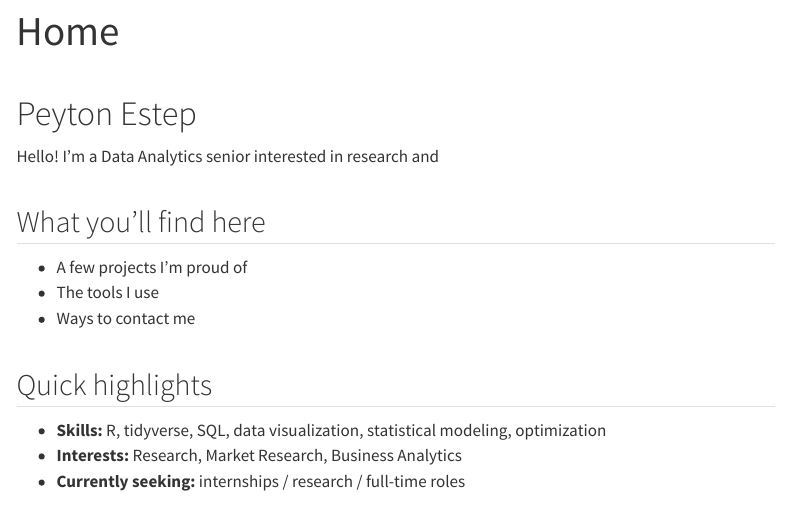
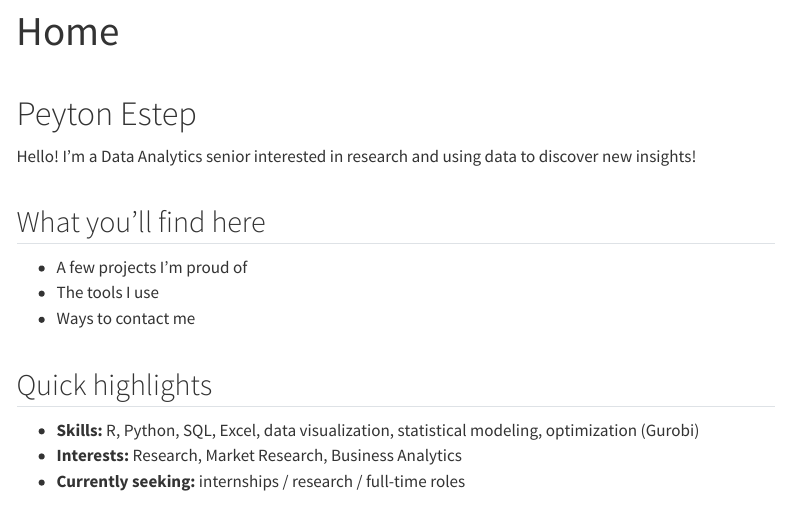
Before and after one commit to PeytonEEstep/Portfolio, a Quarto document (index.qmd): the page in a window 1100 px wide, from its top. Rendered offline with R 4.5, knitr and Pandoc in place of Quarto, with nearby package versions; menus at the side of the page are left out.

Commit message:
Update index.qmd

```diff
--- a/index.qmd
+++ b/index.qmd
@@ -4,7 +4,7 @@ title: "Home"
 
 # Peyton Estep
 
-Hello! I'm a Data Analytics senior interested in research and
+Hello! I'm a Data Analytics senior interested in research and using data to discover new insights!
 
 ## What you’ll find here
 - A few projects I’m proud of
@@ -12,7 +12,7 @@ Hello! I'm a Data Analytics senior interested in research and
 - Ways to contact me
 
 ## Quick highlights
-- **Skills:** R, tidyverse, SQL, data visualization, statistical modeling, optimization
+- **Skills:** R, Python, SQL, Excel, data visualization, statistical modeling, optimization (Gurobi)
 - **Interests:** Research, Market Research, Business Analytics
 - **Currently seeking:** internships / research / full-time roles
 
```
